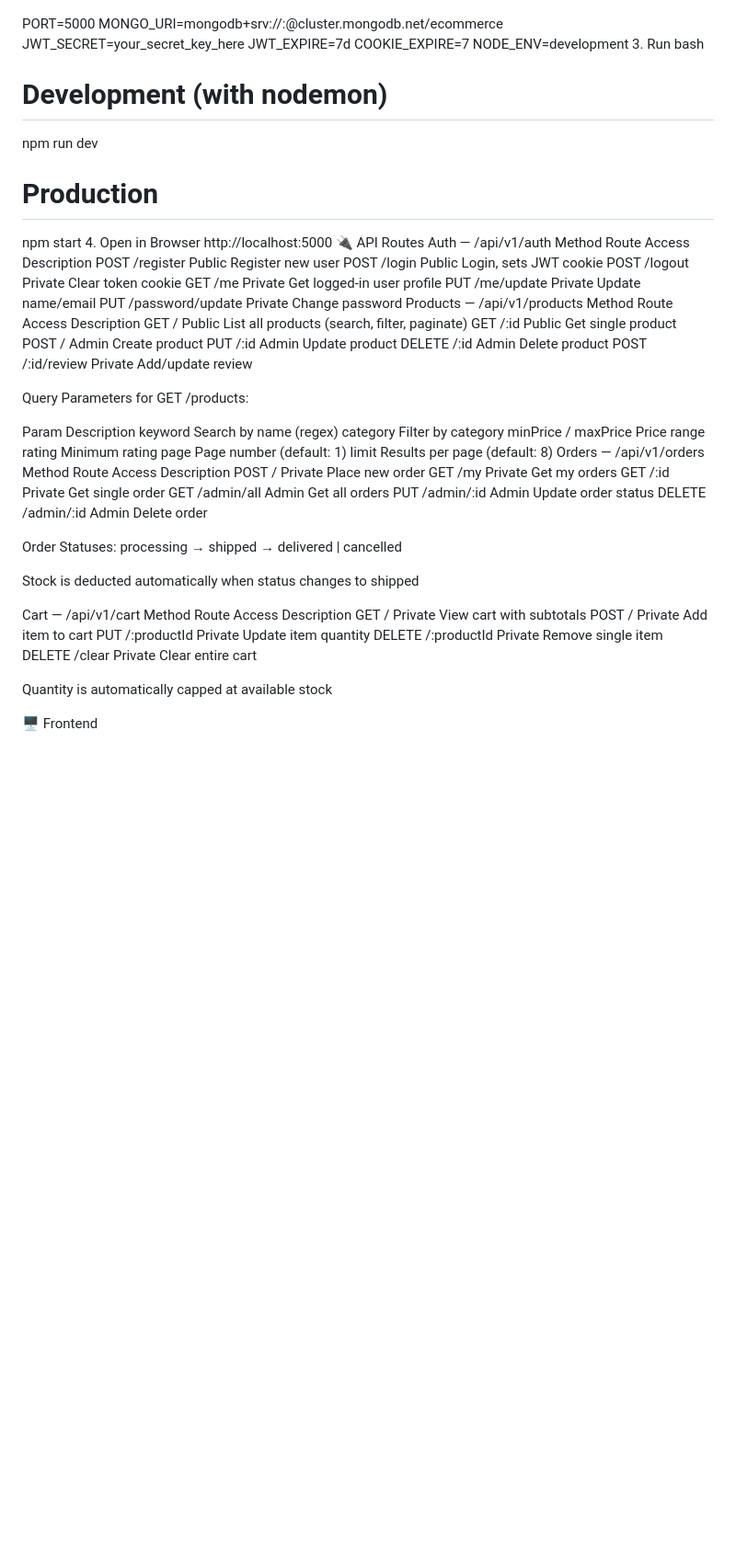
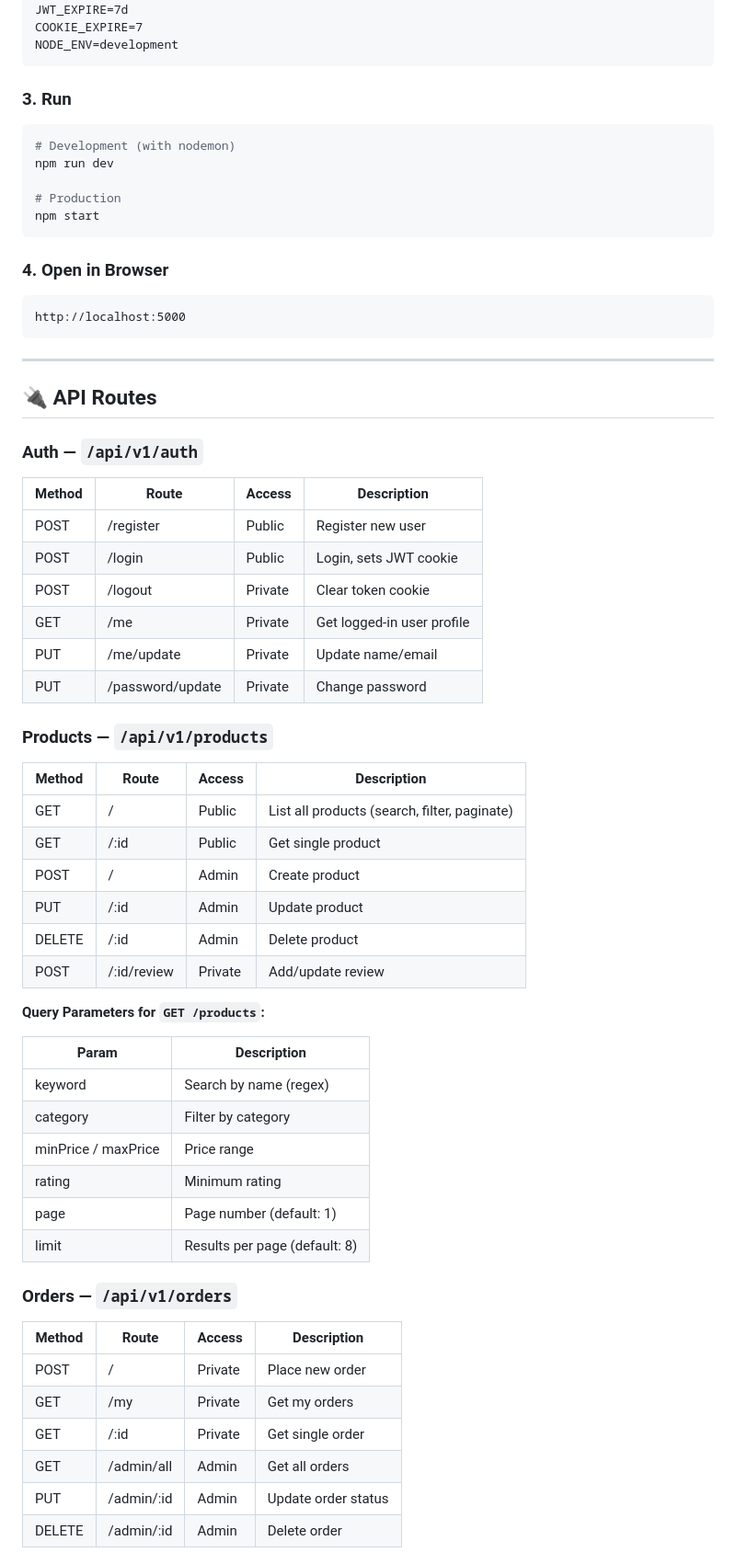
Before and after one commit to maheenfortune26-maker/ecommerce-backend, a Markdown page: README.md, the part around one of its changes. Shown at 92% size. GitHub-like rendering; blank space fills up the shorter version.

Commit message:
docs: fix README formatting

````diff
--- a/README.md
+++ b/README.md
@@ -69,63 +90,67 @@ JWT_SECRET=your_secret_key_here
 JWT_EXPIRE=7d
 COOKIE_EXPIRE=7
 NODE_ENV=development
-3. Run
-bash
+```
+
+### 3. Run
+```bash
 # Development (with nodemon)
 npm run dev
 
 # Production
 npm start
-4. Open in Browser
+```
+
+### 4. Open in Browser
+```
 http://localhost:5000
-🔌 API Routes
-Auth — /api/v1/auth
-Method	Route	Access	Description
-POST	/register	Public	Register new user
-POST	/login	Public	Login, sets JWT cookie
-POST	/logout	Private	Clear token cookie
-GET	/me	Private	Get logged-in user profile
-PUT	/me/update	Private	Update name/email
-PUT	/password/update	Private	Change password
-Products — /api/v1/products
-Method	Route	Access	Description
-GET	/	Public	List all products (search, filter, paginate)
-GET	/:id	Public	Get single product
-POST	/	Admin	Create product
-PUT	/:id	Admin	Update product
-DELETE	/:id	Admin	Delete product
-POST	/:id/review	Private	Add/update review
+```
 
-Query Parameters for GET /products:
+---
 
-Param	Description
-keyword	Search by name (regex)
-category	Filter by category
-minPrice / maxPrice	Price range
-rating	Minimum rating
-page	Page number (default: 1)
-limit	Results per page (default: 8)
-Orders — /api/v1/orders
-Method	Route	Access	Description
-POST	/	Private	Place new order
-GET	/my	Private	Get my orders
-GET	/:id	Private	Get single order
-GET	/admin/all	Admin	Get all orders
-PUT	/admin/:id	Admin	Update order status
-DELETE	/admin/:id	Admin	Delete order
+## 🔌 API Routes
 
-Order Statuses: processing → shipped → delivered | cancelled
+### Auth — `/api/v1/auth`
 
-Stock is deducted automatically when status changes to shipped
+| Method | Route | Access | Description |
+|--------|-------|--------|-------------|
+| POST | /register | Public | Register new user |
+| POST | /login | Public | Login, sets JWT cookie |
+| POST | /logout | Private | Clear token cookie |
+| GET | /me | Private | Get logged-in user profile |
+| PUT | /me/update | Private | Update name/email |
+| PUT | /password/update | Private | Change password |
 
-Cart — /api/v1/cart
-Method	Route	Access	Description
-GET	/	Private	View cart with subtotals
-POST	/	Private	Add item to cart
-PUT	/:productId	Private	Update item quantity
-DELETE	/:productId	Private	Remove single item
-DELETE	/clear	Private	Clear entire cart
+### Products — `/api/v1/products`
 
-Quantity is automatically capped at available stock
+| Method | Route | Access | Description |
+|--------|-------|--------|-------------|
+| GET | / | Public | List all products (search, filter, paginate) |
+| GET | /:id | Public | Get single product |
+| POST | / | Admin | Create product |
+| PUT | /:id | Admin | Update product |
+| DELETE | /:id | Admin | Delete product |
+| POST | /:id/review | Private | Add/update review |
 
-🖥️ Frontend
+**Query Parameters for `GET /products`:**
+
+| Param | Description |
+|-------|-------------|
+| keyword | Search by name (regex) |
+| category | Filter by category |
+| minPrice / maxPrice | Price range |
+| rating | Minimum rating |
+| page | Page number (default: 1) |
+| limit | Results per page (default: 8) |
+
+### Orders — `/api/v1/orders`
+
+| Method | Route | Access | Description |
+|--------|-------|--------|-------------|
+| POST | / | Private | Place new order |
+| GET | /my | Private | Get my orders |
+| GET | /:id | Private | Get single order |
+| GET | /admin/all | Admin | Get all orders |
+| PUT | /admin/:id | Admin | Update order status |
+| DELETE | /admin/:id | Admin | Delete order |
+
````
Also changed, not shown: other parts of README.md (+115 -58 lines).
